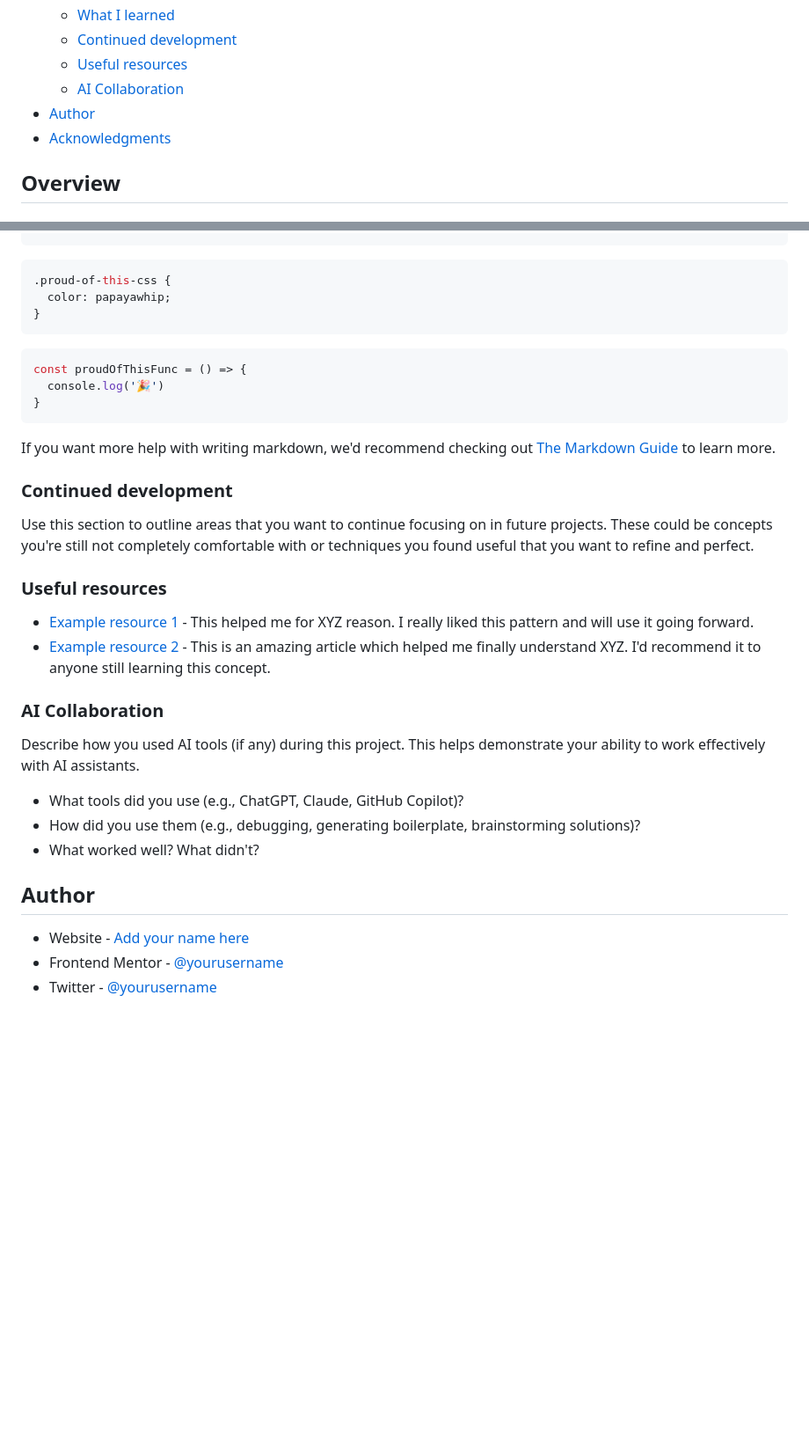
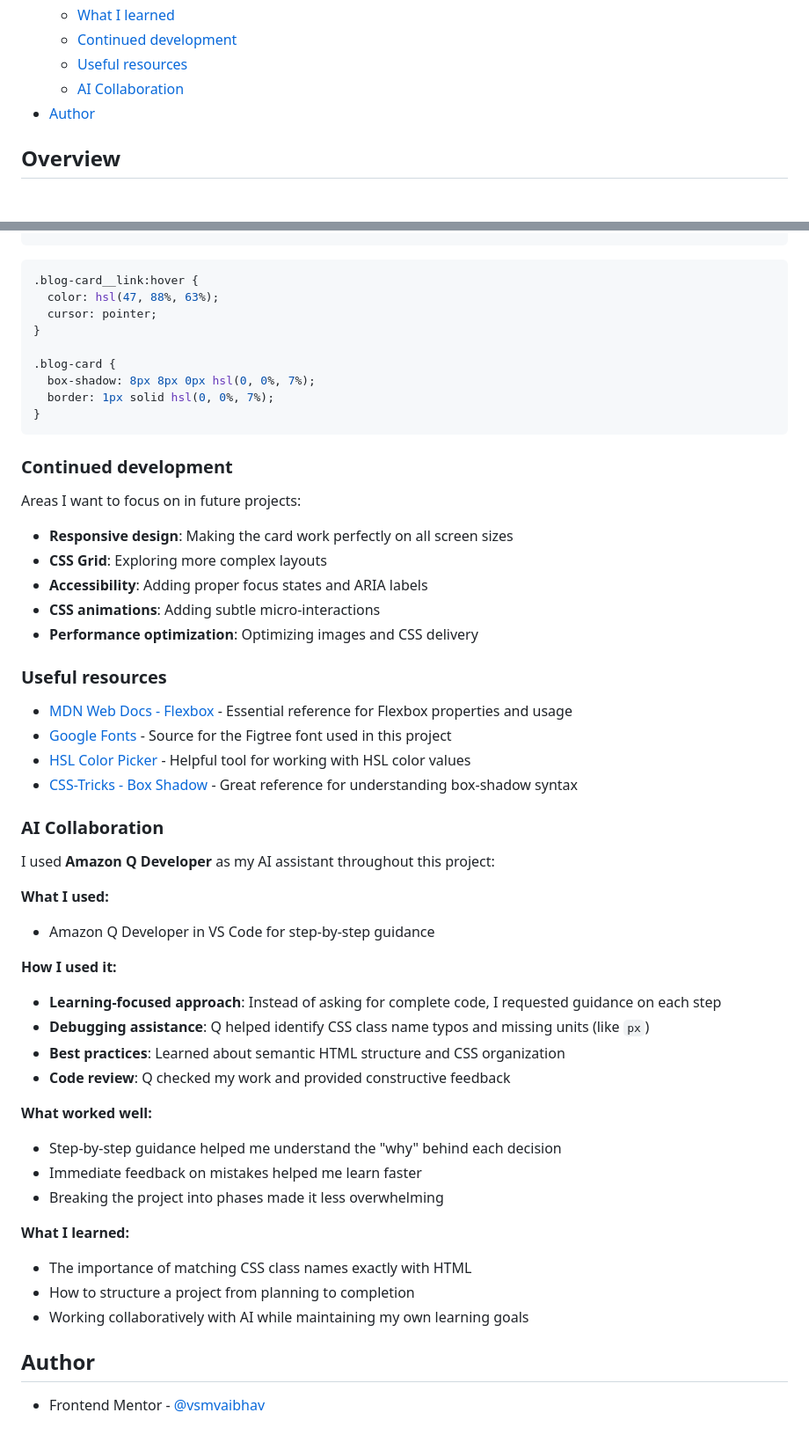
Before and after one commit to vsmvaibhav/Blog-Preview-card, a Markdown page: README.md, 2 parts joined by grey strips. Shown at 88% size. Drawn GitHub-style; blank space fills up the shorter version.

Commit message:
Complete blog preview card with HTML5 semantics and CSS Flexbox

````diff
--- a/README.md
+++ b/README.md
@@ -15,7 +15,7 @@ This is a solution to the [Blog preview card challenge on Frontend Mentor](https
   - [Useful resources](#useful-resources)
   - [AI Collaboration](#ai-collaboration)
 - [Author](#author)
-- [Acknowledgments](#acknowledgments)
+
 
 
 ## Overview
@@ -65,39 +73,60 @@ To see how you can add code snippets, see below:
 ```
+
 ```css
-.proud-of-this-css {
-  color: papayawhip;
+.blog-card__link:hover {
+  color: hsl(47, 88%, 63%);
+  cursor: pointer;
+}
+
+.blog-card {
+  box-shadow: 8px 8px 0px hsl(0, 0%, 7%);
+  border: 1px solid hsl(0, 0%, 7%);
 }
 ```
-```js
-const proudOfThisFunc = () => {
-  console.log('🎉')
-}
-```
-
-If you want more help with writing markdown, we'd recommend checking out [The Markdown Guide](https://www.markdownguide.org/) to learn more.
 
 
 ### Continued development
 
-Use this section to outline areas that you want to continue focusing on in future projects. These could be concepts you're still not completely comfortable with or techniques you found useful that you want to refine and perfect.
+Areas I want to focus on in future projects:
+
+- **Responsive design**: Making the card work perfectly on all screen sizes
+- **CSS Grid**: Exploring more complex layouts
+- **Accessibility**: Adding proper focus states and ARIA labels
+- **CSS animations**: Adding subtle micro-interactions
+- **Performance optimization**: Optimizing images and CSS delivery
 
 
 ### Useful resources
 
-- [Example resource 1](https://www.example.com) - This helped me for XYZ reason. I really liked this pattern and will use it going forward.
-- [Example resource 2](https://www.example.com) - This is an amazing article which helped me finally understand XYZ. I'd recommend it to anyone still learning this concept.
+- [MDN Web Docs - Flexbox](https://developer.mozilla.org/en-US/docs/Web/CSS/CSS_Flexible_Box_Layout) - Essential reference for Flexbox properties and usage
+- [Google Fonts](https://fonts.google.com/specimen/Figtree) - Source for the Figtree font used in this project
+- [HSL Color Picker](https://hslpicker.com/) - Helpful tool for working with HSL color values
+- [CSS-Tricks - Box Shadow](https://css-tricks.com/almanac/properties/b/box-shadow/) - Great reference for understanding box-shadow syntax
 ### AI Collaboration
 
-Describe how you used AI tools (if any) during this project. This helps demonstrate your ability to work effectively with AI assistants.
+I used **Amazon Q Developer** as my AI assistant throughout this project:
 
-- What tools did you use (e.g., ChatGPT, Claude, GitHub Copilot)?
-- How did you use them (e.g., debugging, generating boilerplate, brainstorming solutions)?
-- What worked well? What didn't?
+**What I used:**
+- Amazon Q Developer in VS Code for step-by-step guidance
+
+**How I used it:**
+- **Learning-focused approach**: Instead of asking for complete code, I requested guidance on each step
+- **Debugging assistance**: Q helped identify CSS class name typos and missing units (like `px`)
+- **Best practices**: Learned about semantic HTML structure and CSS organization
+- **Code review**: Q checked my work and provided constructive feedback
+
+**What worked well:**
+- Step-by-step guidance helped me understand the "why" behind each decision
+- Immediate feedback on mistakes helped me learn faster
+- Breaking the project into phases made it less overwhelming
+
+**What I learned:**
+- The importance of matching CSS class names exactly with HTML
+- How to structure a project from planning to completion
+- Working collaboratively with AI while maintaining my own learning goals
 
 
 
 ## Author
 
-- Website - [Add your name here](https://www.your-site.com)
-- Frontend Mentor - [@yourusername](https://www.frontendmentor.io/profile/yourusername)
-- Twitter - [@yourusername](https://www.twitter.com/yourusername)
+- Frontend Mentor - [@vsmvaibhav](https://www.frontendmentor.io/profile/vsmvaibhav)
````
Also changed, not shown: other parts of README.md (+24 -16 lines).
